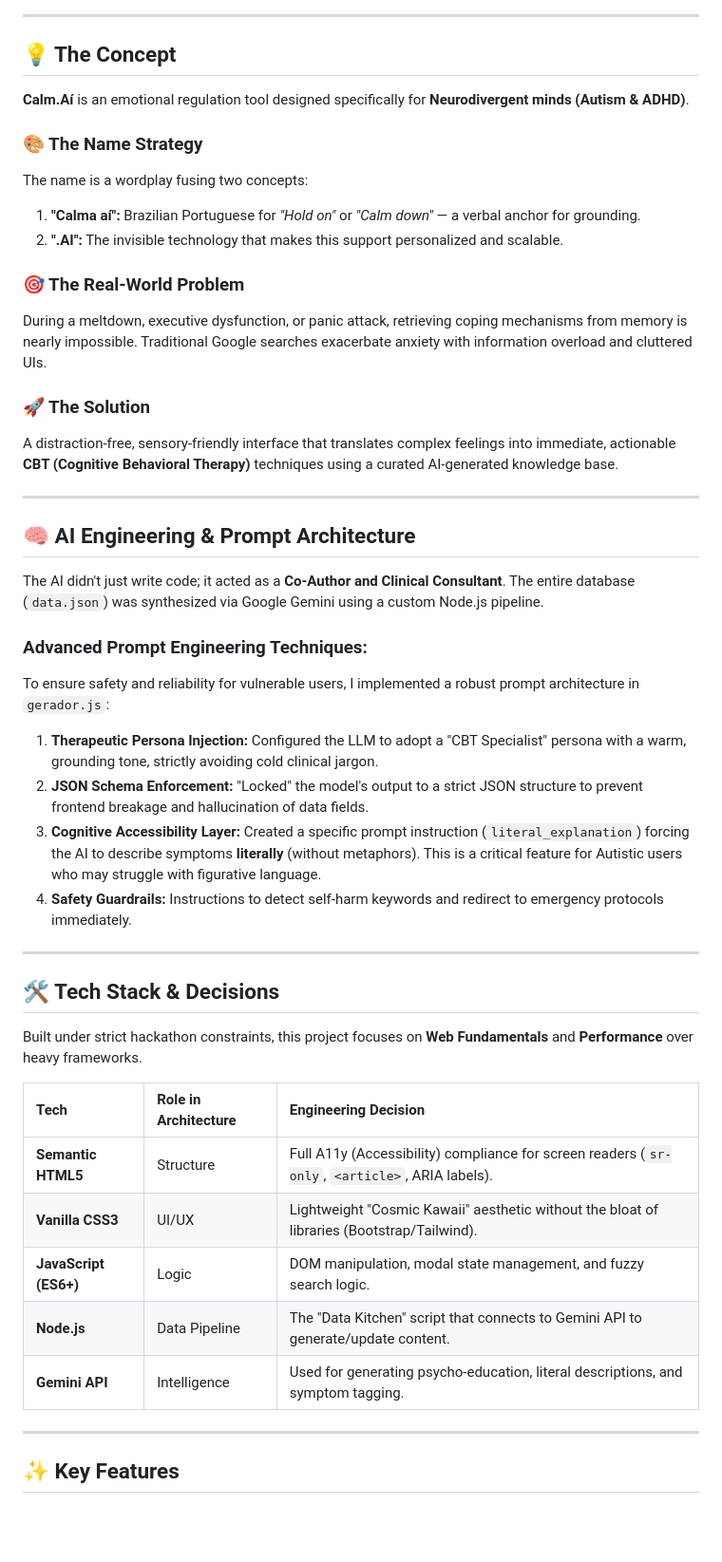
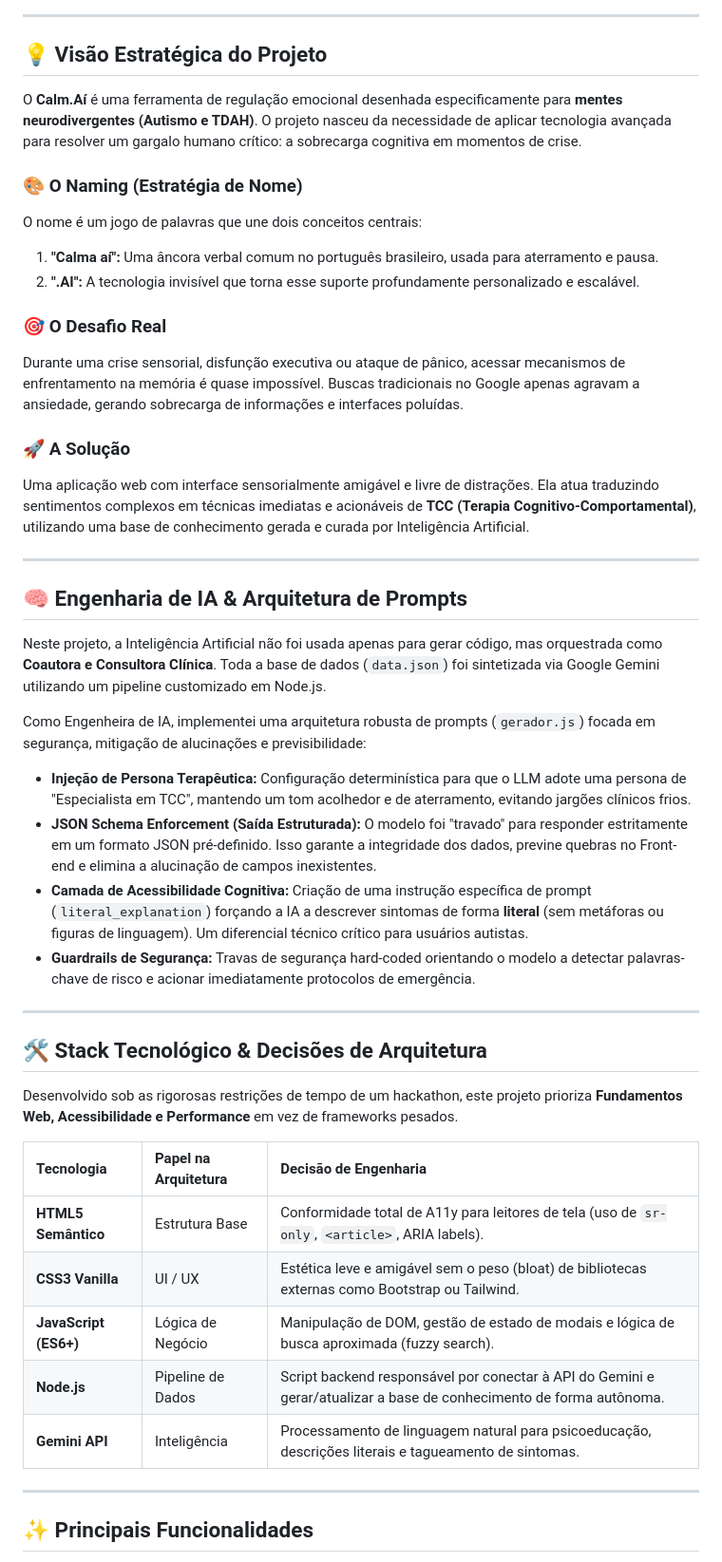
Before and after one commit to cristalwolfff/calm-ai, a Markdown page: README.md, the part around one of its changes. Shown at 95% size. GitHub-like rendering; blank space fills up the shorter version.

```diff
--- a/README.md
+++ b/README.md
@@ -13,47 +13,46 @@
 
 ---
 
-## 💡 The Concept
-**Calm.Aí** is an emotional regulation tool designed specifically for **Neurodivergent minds (Autism & ADHD)**.
+## 💡 Visão Estratégica do Projeto
+O **Calm.Aí** é uma ferramenta de regulação emocional desenhada especificamente para **mentes neurodivergentes (Autismo e TDAH)**. O projeto nasceu da necessidade de aplicar tecnologia avançada para resolver um gargalo humano crítico: a sobrecarga cognitiva em momentos de crise.
 
-### 🎨 The Name Strategy
-The name is a wordplay fusing two concepts:
-1.  **"Calma aí":** Brazilian Portuguese for *"Hold on"* or *"Calm down"* — a verbal anchor for grounding.
-2.  **".AI":** The invisible technology that makes this support personalized and scalable.
+### 🎨 O Naming (Estratégia de Nome)
+O nome é um jogo de palavras que une dois conceitos centrais:
+1. **"Calma aí":** Uma âncora verbal comum no português brasileiro, usada para aterramento e pausa.
+2. **".AI":** A tecnologia invisível que torna esse suporte profundamente personalizado e escalável.
 
-### 🎯 The Real-World Problem
-During a meltdown, executive dysfunction, or panic attack, retrieving coping mechanisms from memory is nearly impossible. Traditional Google searches exacerbate anxiety with information overload and cluttered UIs.
+### 🎯 O Desafio Real
+Durante uma crise sensorial, disfunção executiva ou ataque de pânico, acessar mecanismos de enfrentamento na memória é quase impossível. Buscas tradicionais no Google apenas agravam a ansiedade, gerando sobrecarga de informações e interfaces poluídas.
 
-### 🚀 The Solution
-A distraction-free, sensory-friendly interface that translates complex feelings into immediate, actionable **CBT (Cognitive Behavioral Therapy)** techniques using a curated AI-generated knowledge base.
+### 🚀 A Solução
+Uma aplicação web com interface sensorialmente amigável e livre de distrações. Ela atua traduzindo sentimentos complexos em técnicas imediatas e acionáveis de **TCC (Terapia Cognitivo-Comportamental)**, utilizando uma base de conhecimento gerada e curada por Inteligência Artificial.
 
 ---
 
-## 🧠 AI Engineering & Prompt Architecture
-The AI didn't just write code; it acted as a **Co-Author and Clinical Consultant**. The entire database (`data.json`) was synthesized via Google Gemini using a custom Node.js pipeline.
+## 🧠 Engenharia de IA & Arquitetura de Prompts
+Neste projeto, a Inteligência Artificial não foi usada apenas para gerar código, mas orquestrada como **Coautora e Consultora Clínica**. Toda a base de dados (`data.json`) foi sintetizada via Google Gemini utilizando um pipeline customizado em Node.js.
 
-### Advanced Prompt Engineering Techniques:
-To ensure safety and reliability for vulnerable users, I implemented a robust prompt architecture in `gerador.js`:
+Como Engenheira de IA, implementei uma arquitetura robusta de prompts (`gerador.js`) focada em segurança, mitigação de alucinações e previsibilidade:
 
-1.  **Therapeutic Persona Injection:** Configured the LLM to adopt a "CBT Specialist" persona with a warm, grounding tone, strictly avoiding cold clinical jargon.
-2.  **JSON Schema Enforcement:** "Locked" the model's output to a strict JSON structure to prevent frontend breakage and hallucination of data fields.
-3.  **Cognitive Accessibility Layer:** Created a specific prompt instruction (`literal_explanation`) forcing the AI to describe symptoms **literally** (without metaphors). This is a critical feature for Autistic users who may struggle with figurative language.
-4.  **Safety Guardrails:** Instructions to detect self-harm keywords and redirect to emergency protocols immediately.
+* **Injeção de Persona Terapêutica:** Configuração determinística para que o LLM adote uma persona de "Especialista em TCC", mantendo um tom acolhedor e de aterramento, evitando jargões clínicos frios.
+* **JSON Schema Enforcement (Saída Estruturada):** O modelo foi "travado" para responder estritamente em um formato JSON pré-definido. Isso garante a integridade dos dados, previne quebras no Front-end e elimina a alucinação de campos inexistentes.
+* **Camada de Acessibilidade Cognitiva:** Criação de uma instrução específica de prompt (`literal_explanation`) forçando a IA a descrever sintomas de forma **literal** (sem metáforas ou figuras de linguagem). Um diferencial técnico crítico para usuários autistas.
+* **Guardrails de Segurança:** Travas de segurança hard-coded orientando o modelo a detectar palavras-chave de risco e acionar imediatamente protocolos de emergência.
 
 ---
 
-## 🛠️ Tech Stack & Decisions
-Built under strict hackathon constraints, this project focuses on **Web Fundamentals** and **Performance** over heavy frameworks.
+## 🛠️ Stack Tecnológico & Decisões de Arquitetura
+Desenvolvido sob as rigorosas restrições de tempo de um hackathon, este projeto prioriza **Fundamentos Web, Acessibilidade e Performance** em vez de frameworks pesados.
 
-| Tech | Role in Architecture | Engineering Decision |
+| Tecnologia | Papel na Arquitetura | Decisão de Engenharia |
 | :--- | :--- | :--- |
-| **Semantic HTML5** | Structure | Full A11y (Accessibility) compliance for screen readers (`sr-only`, `<article>`, ARIA labels). |
-| **Vanilla CSS3** | UI/UX | Lightweight "Cosmic Kawaii" aesthetic without the bloat of libraries (Bootstrap/Tailwind). |
-| **JavaScript (ES6+)** | Logic | DOM manipulation, modal state management, and fuzzy search logic. |
-| **Node.js** | Data Pipeline | The "Data Kitchen" script that connects to Gemini API to generate/update content. |
-| **Gemini API** | Intelligence | Used for generating psycho-education, literal descriptions, and symptom tagging. |
+| **HTML5 Semântico** | Estrutura Base | Conformidade total de A11y para leitores de tela (uso de `sr-only`, `<article>`, ARIA labels). |
+| **CSS3 Vanilla** | UI / UX | Estética leve e amigável sem o peso (bloat) de bibliotecas externas como Bootstrap ou Tailwind. |
+| **JavaScript (ES6+)** | Lógica de Negócio | Manipulação de DOM, gestão de estado de modais e lógica de busca aproximada (fuzzy search). |
+| **Node.js** | Pipeline de Dados | Script backend responsável por conectar à API do Gemini e gerar/atualizar a base de conhecimento de forma autônoma. |
+| **Gemini API** | Inteligência | Processamento de linguagem natural para psicoeducação, descrições literais e tagueamento de sintomas. |
 
 ---
 
-## ✨ Key Features
+## ✨ Principais Funcionalidades
 
```
Also changed, not shown: other parts of README.md (+37 -43 lines).
